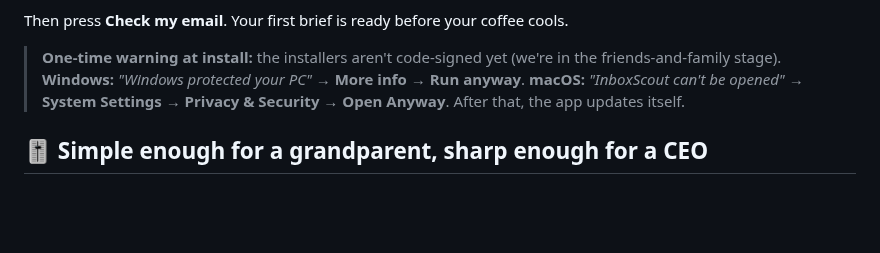
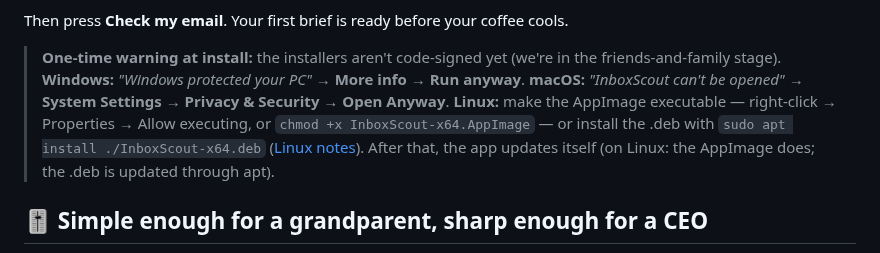
Before and after one commit to thatcooperguy/InboxScout, a Markdown page: README.md, the part around one of its changes. Rendered like a GitHub page; blank space fills up the shorter version.

```diff
--- a/README.md
+++ b/README.md
@@ -50,7 +52,8 @@ Then press **Check my email**. Your first brief is ready before your coffee cool
 > **One-time warning at install:** the installers aren't code-signed yet (we're in the friends-and-family stage).
 > **Windows:** *"Windows protected your PC"* → **More info** → **Run anyway**.
 > **macOS:** *"InboxScout can't be opened"* → **System Settings → Privacy & Security** → **Open Anyway**.
-> After that, the app updates itself.
+> **Linux:** make the AppImage executable — right-click → Properties → Allow executing, or `chmod +x InboxScout-x64.AppImage` — or install the .deb with `sudo apt install ./InboxScout-x64.deb` ([Linux notes](docs/LINUX.md)).
+> After that, the app updates itself (on Linux: the AppImage does; the .deb is updated through apt).
 
 ## 🎚 Simple enough for a grandparent, sharp enough for a CEO
 
```
Also changed, not shown: other parts of README.md (+4 -2 lines), docs/LINUX.md (added, +52 -0 lines), docs/RELEASING.md (+21 -3 lines), docs/TODO-AT-PC.md (+11 -1 lines), build/icon.png (added), 10 other files.
